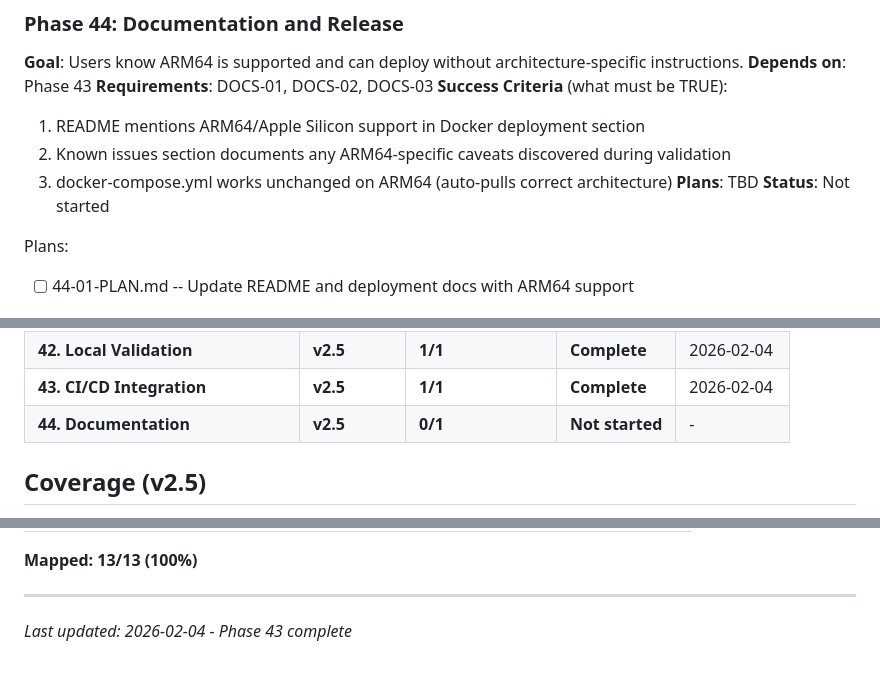
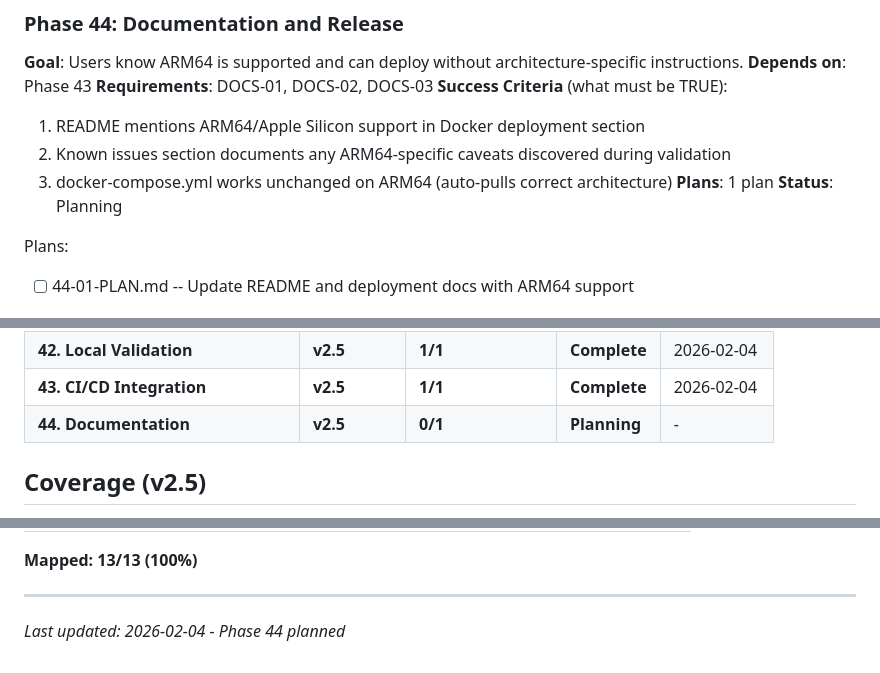
Before and after one commit to steinbeck/qm-nmr-calc, a Markdown page: .planning/ROADMAP.md, 3 parts joined by grey strips. GitHub-like rendering.

Commit message:
docs(44): create phase plan
Phase 44: Documentation and Release
- 1 plan in 1 wave
- Update README and deployment docs with ARM64 support
- Document known issues from Phase 42 validation
- Ready for execution

Co-Authored-By: Claude Opus 4.5 <noreply@anthropic.com>

```diff
--- a/.planning/ROADMAP.md
+++ b/.planning/ROADMAP.md
@@ -330,8 +330,8 @@ Plans:
   1. README mentions ARM64/Apple Silicon support in Docker deployment section
   2. Known issues section documents any ARM64-specific caveats discovered during validation
   3. docker-compose.yml works unchanged on ARM64 (auto-pulls correct architecture)
-**Plans**: TBD
-**Status**: Not started
+**Plans**: 1 plan
+**Status**: Planning
 
 Plans:
 - [ ] 44-01-PLAN.md -- Update README and deployment docs with ARM64 support
@@ -390,7 +390,7 @@ Phases execute in numeric order: 41 -> 42 -> 43 -> 44
 | **41. ARM64 Dockerfile** | **v2.5** | **1/1** | **Complete** | 2026-02-04 |
 | **42. Local Validation** | **v2.5** | **1/1** | **Complete** | 2026-02-04 |
 | **43. CI/CD Integration** | **v2.5** | **1/1** | **Complete** | 2026-02-04 |
-| **44. Documentation** | **v2.5** | **0/1** | **Not started** | - |
+| **44. Documentation** | **v2.5** | **0/1** | **Planning** | - |
 
 ## Coverage (v2.5)
 
@@ -415,4 +415,4 @@ Phases execute in numeric order: 41 -> 42 -> 43 -> 44
 **Mapped: 13/13 (100%)**
 
 ---
-*Last updated: 2026-02-04 - Phase 43 complete*
+*Last updated: 2026-02-04 - Phase 44 planned*
```
Also changed, not shown: 1 other file.
